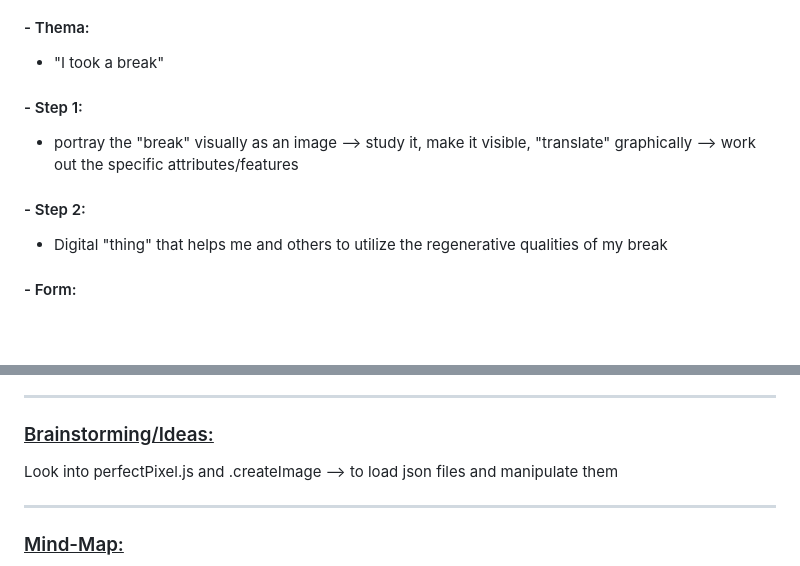
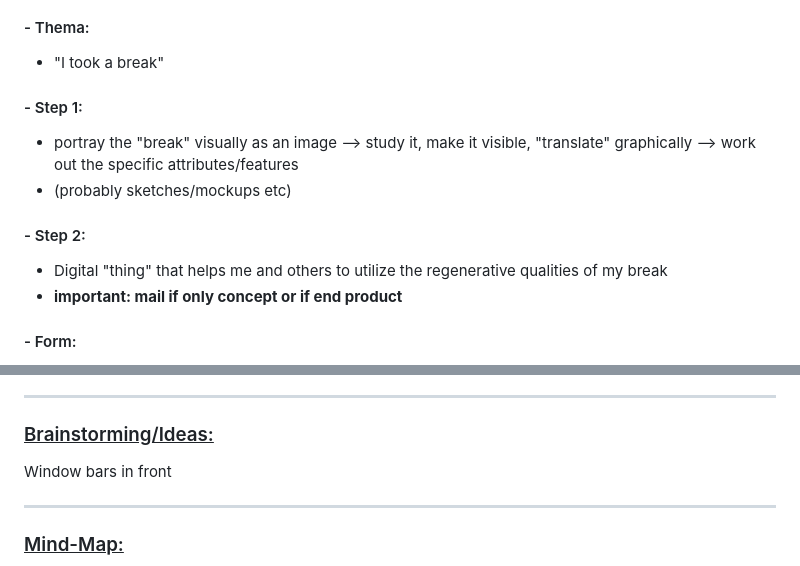
Before and after one commit to flokleiser/Break-HSLU, a Markdown page: README.md, 2 parts joined by grey strips. GitHub-like rendering; blank space fills up the shorter version.

Commit message:
final updates friday

```diff
--- a/README.md
+++ b/README.md
@@ -4,12 +4,13 @@
 
 #### - Thema:
   - "I took a break"
-
 #### - Step 1:
   - portray the "break" visually as an image --> study it, make it visible, "translate" graphically --> work out the specific attributes/features
+  - (probably sketches/mockups etc)
 
 #### - Step 2:
   - Digital "thing" that helps me and others to utilize the regenerative qualities of my break
+  - **important: mail if only concept or if end product**
 
 #### - Form:
   - pdf, **max 4 pages** (landscape) & max 20mb
@@ -24,7 +25,7 @@ ___
 
 ### <ins>Brainstorming/Ideas:
 
-Look into perfectPixel.js and .createImage --> to load json files and manipulate them
+Window bars in front
 
 ___
 
```
